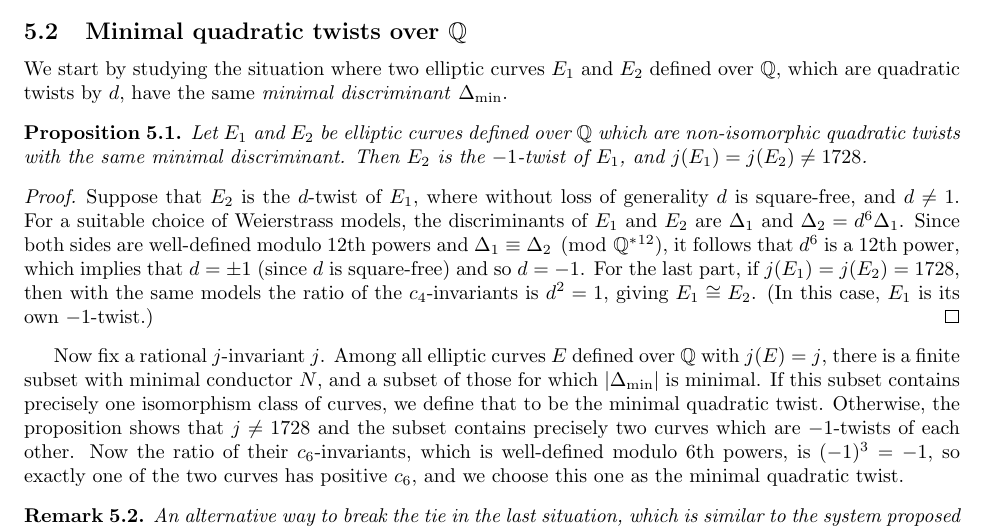
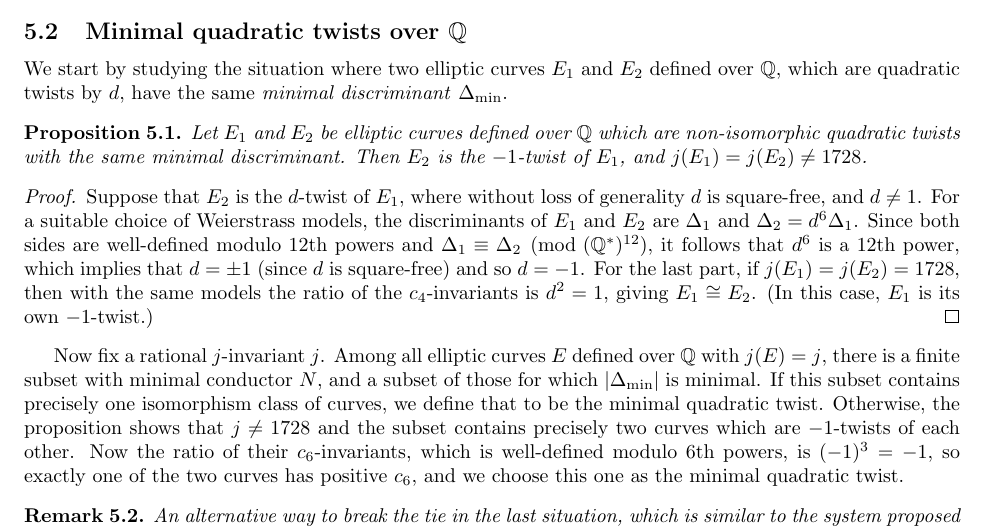
Before and after one commit to JohnCremona/sorting, a LaTeX document (text/sorting.tex): part of page 10 of 11, cut so that both start at the same text. Compiled offline with pdfLaTeX.

Commit message:
fix latex compilation

```diff
--- a/text/sorting.tex
+++ b/text/sorting.tex
@@ -814,7 +814,7 @@ generality $d$ is square-free, and $d\not=1$.  For a suitable choice
 of Weierstrass models, the discriminants of~$E_1$ and~$E_2$ are
 $\Delta_1$ and $\Delta_2=d^6\Delta_1$.  Since both sides are
 well-defined modulo $12$th powers and
-$\Delta_1\equiv\Delta_2\pmod{\Q^*^{12}}$, it follows that $d^6$ is a
+$\Delta_1\equiv\Delta_2\pmod{(\Q^*){}^{12}}$, it follows that $d^6$ is a
 $12$th power, which implies that $d=\pm1$ (since $d$ is square-free)
 and so $d=-1$.  For the last part, if $j(E_1)=j(E_2)=1728$, then with
 the same models the ratio of the $c_4$-invariants is $d^2=1$, giving
```
